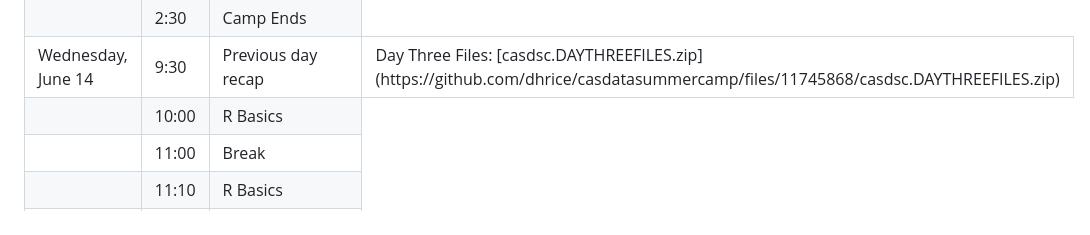
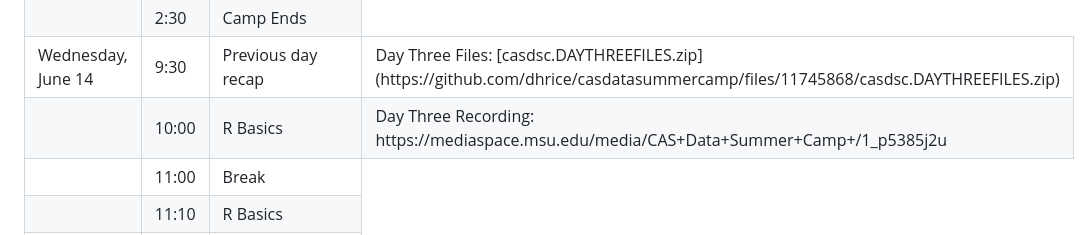
Before and after one commit to dhrice/casdatasummercamp, a Markdown page: README.md, the part around the change. Rendered like a GitHub page.

```diff
--- a/README.md
+++ b/README.md
@@ -77,7 +77,7 @@ RStudio is a free software that uses R in a more appealing and easier to underst
 
   <tr> <td>Wednesday, June 14</td><td>9:30</td>   <td>Previous day recap</td> <td> Day Three Files: [casdsc.DAYTHREEFILES.zip](https://github.com/dhrice/casdatasummercamp/files/11745868/casdsc.DAYTHREEFILES.zip) </td>
 </tr>
-  <tr> <td></td>       <td>10:00</td>   <td>R Basics</td> </tr>
+  <tr> <td></td>       <td>10:00</td>   <td>R Basics</td> <td> Day Three Recording: https://mediaspace.msu.edu/media/CAS+Data+Summer+Camp+/1_p5385j2u</td> </tr>
   <tr> <td></td>       <td>11:00</td>   <td>Break </td> </tr>
   <tr> <td></td>       <td>11:10</td>   <td>R Basics</td> </tr>
   <tr> <td></td>       <td>12:00</td>   <td>Lunch </td> </tr>
```
